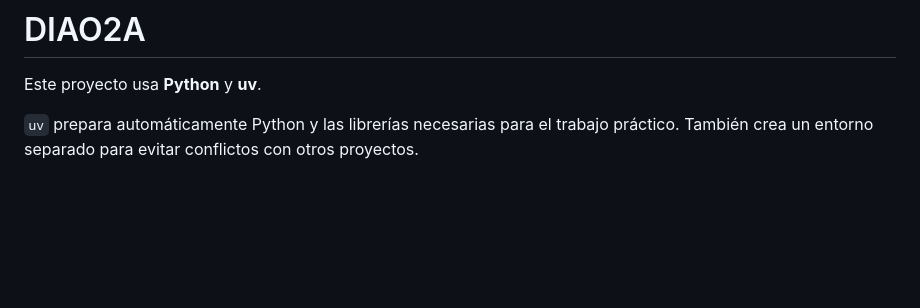
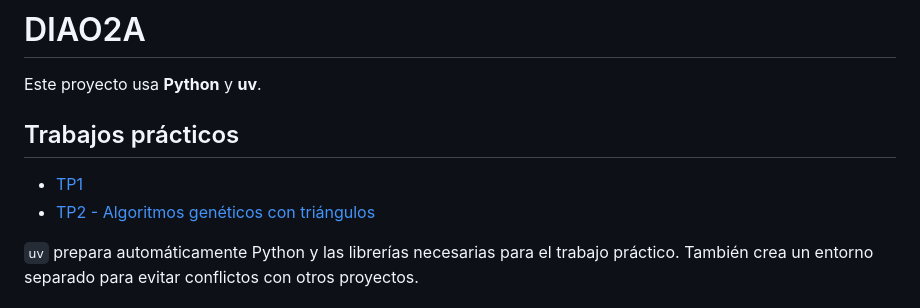
Before and after one commit to yakdudi12/DIAO2A, a Markdown page: README.md, the part around the change. Rendered like a GitHub page; blank space fills up the shorter version.

```diff
--- a/README.md
+++ b/README.md
@@ -1,6 +1,11 @@
 # DIAO2A
 
 Este proyecto usa **Python** y **uv**.
+
+## Trabajos prácticos
+
+- [TP1](TP1/)
+- [TP2 - Algoritmos genéticos con triángulos](TP2/README.md)
 
 `uv` prepara automáticamente Python y las librerías necesarias para el trabajo práctico. También crea un entorno separado para evitar conflictos con otros proyectos.
 
```
Also changed, not shown: TP2/README.md (added, +64 -0 lines).
